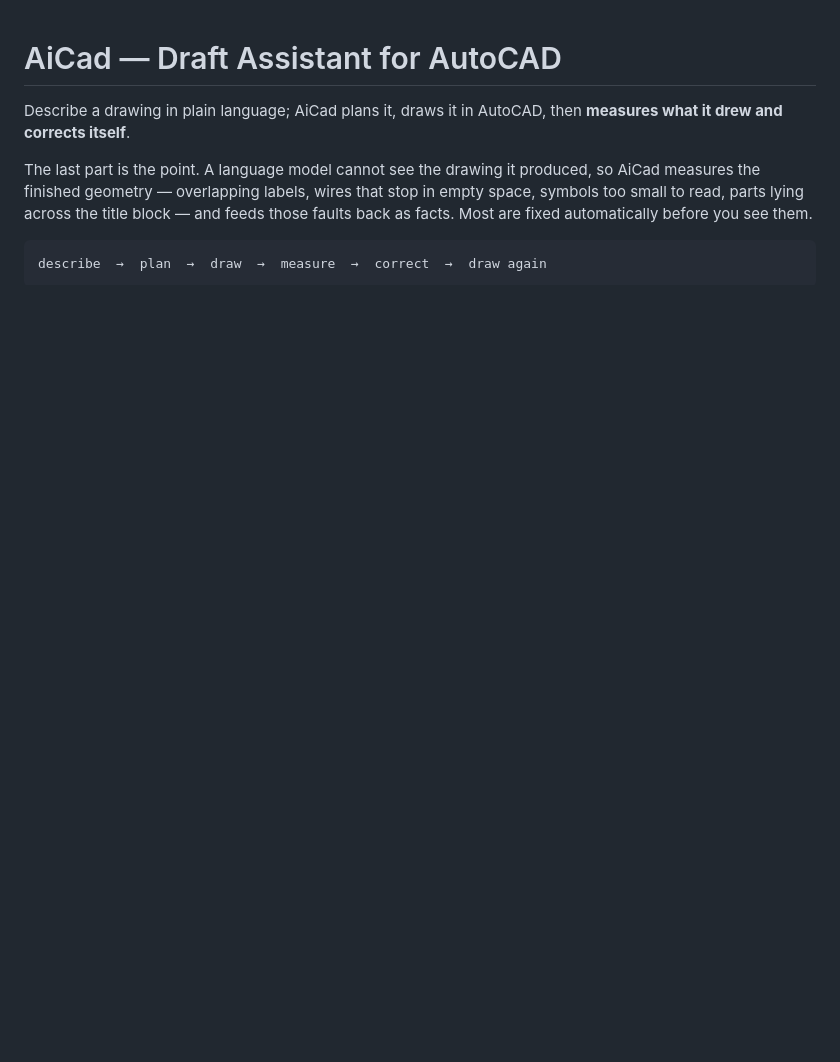
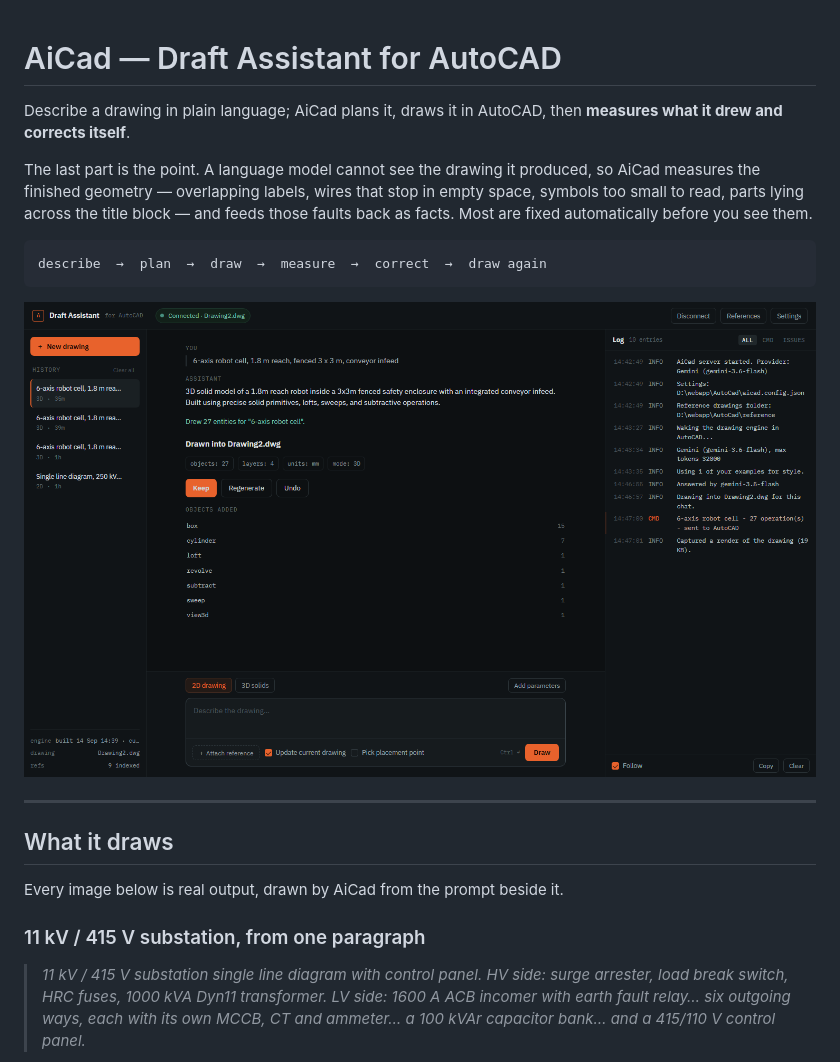
Before and after one commit to Lintagni/aicad, a Markdown page: README.md, the part around one of its changes. Rendered like a GitHub page; pictures changed too: docs/images/ui.png (added); blank space fills up the shorter version.

````diff
--- a/README.md
+++ b/README.md
@@ -12,3 +12,20 @@ them.
 ```
 describe  →  plan  →  draw  →  measure  →  correct  →  draw again
 ```
+
+![The AiCad interface](docs/images/ui.png)
+
+---
+
+## What it draws
+
+Every image below is real output, drawn by AiCad from the prompt beside it.
+
+### 11 kV / 415 V substation, from one paragraph
+
+> *11 kV / 415 V substation single line diagram with control panel. HV side:
+> surge arrester, load break switch, HRC fuses, 1000 kVA Dyn11 transformer.
+> LV side: 1600 A ACB incomer with earth fault relay… six outgoing ways, each
+> with its own MCCB, CT and ammeter… a 100 kVAr capacitor bank… and a
+> 415/110 V control panel.*
+
````
Also changed, not shown: other parts of README.md (+24 -0 lines), docs/images/robot-cell-3d.png (added), docs/images/sld-simple.png (added), docs/images/sld-substation.png (added).
